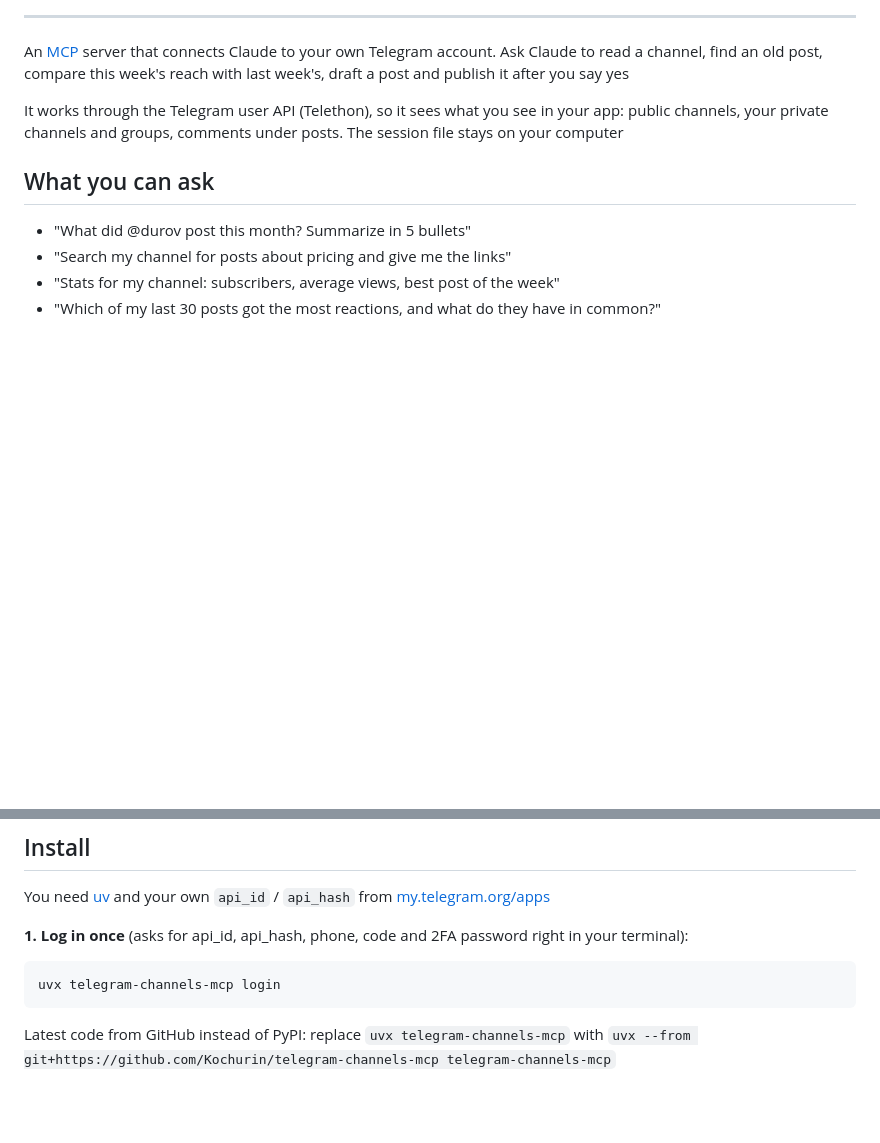
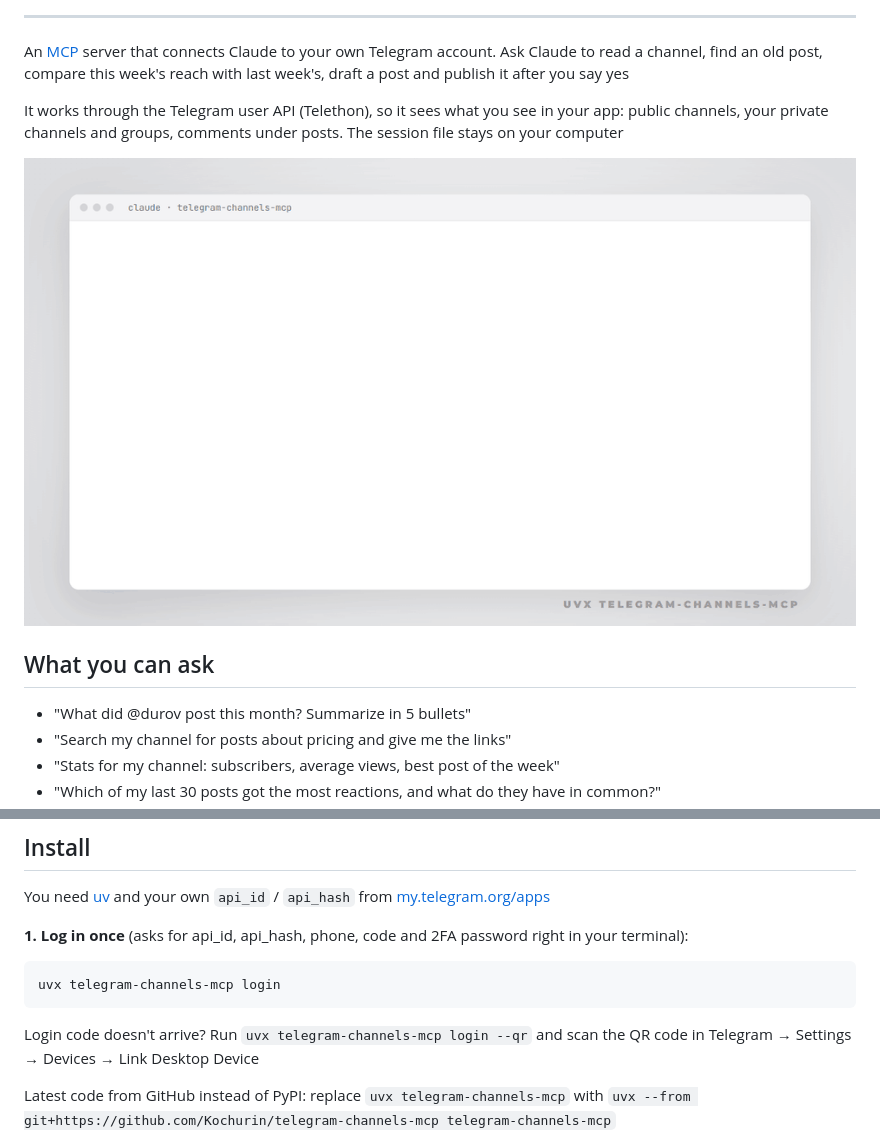
Before and after one commit to Kochurin/telegram-channels-mcp, a Markdown page: README.md, 2 parts joined by grey strips. Rendered like a GitHub page; pictures changed too: assets/demo.gif (added); blank space fills up the shorter version.

````diff
--- a/README.md
+++ b/README.md
@@ -22,6 +22,8 @@ An [MCP](https://modelcontextprotocol.io) server that connects Claude to your ow
 
 It works through the Telegram user API (Telethon), so it sees what you see in your app: public channels, your private channels and groups, comments under posts. The session file stays on your computer
 
+<img src="https://raw.githubusercontent.com/Kochurin/telegram-channels-mcp/main/assets/demo.gif" alt="Claude asks for channel stats and the best post, then drafts a post and shows a preview before sending" width="100%">
+
 ## What you can ask
 
 - "What did @durov post this month? Summarize in 5 bullets"
@@ -40,6 +42,8 @@ You need [uv](https://docs.astral.sh/uv/getting-started/installation/) and your
 ```bash
 uvx telegram-channels-mcp login
 ```
+
+Login code doesn't arrive? Run `uvx telegram-channels-mcp login --qr` and scan the QR code in Telegram → Settings → Devices → Link Desktop Device
 
 Latest code from GitHub instead of PyPI: replace `uvx telegram-channels-mcp` with `uvx --from git+https://github.com/Kochurin/telegram-channels-mcp telegram-channels-mcp`
 
````
Also changed, not shown: 3 other files.
